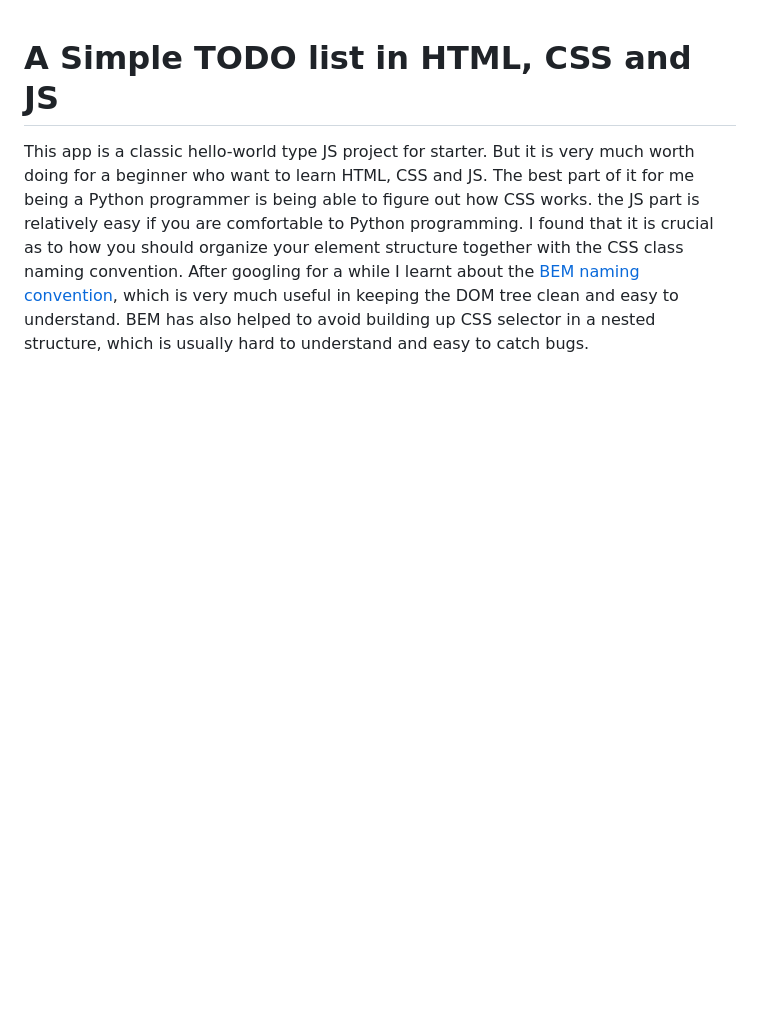
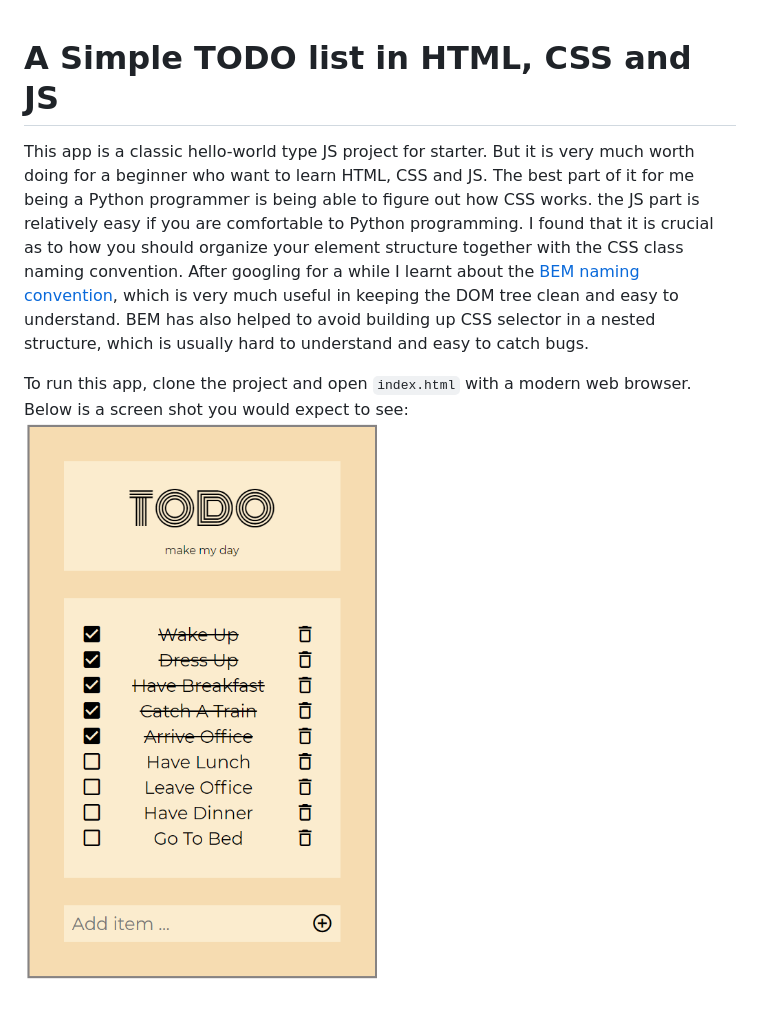
Before and after one commit to quantumsnowball/js_todo_list_app, a Markdown page: README.md, the part around the change. GitHub-like rendering; pictures changed too: screenshot.png (added); blank space fills up the shorter version.

Commit message:
add a screenshot

```diff
--- a/README.md
+++ b/README.md
@@ -1,3 +1,6 @@
 # A Simple TODO list in HTML, CSS and JS
 
 This app is a classic hello-world type JS project for starter. But it is very much worth doing for a beginner who want to learn HTML, CSS and JS. The best part of it for me being a Python programmer is being able to figure out how CSS works. the JS part is relatively easy if you are comfortable to Python programming. I found that it is crucial as to how you should organize your element structure together with the CSS class naming convention. After googling for a while I learnt about the [BEM naming convention](https://de.wikipedia.org/wiki/Block,_Element,_Modifier), which is very much useful in keeping the DOM tree clean and easy to understand. BEM has also helped to avoid building up CSS selector in a nested structure, which is usually hard to understand and easy to catch bugs.
+
+To run this app, clone the project and open `index.html` with a modern web browser. Below is a screen shot you would expect to see:
+![Screenshot](screenshot.png)
```
